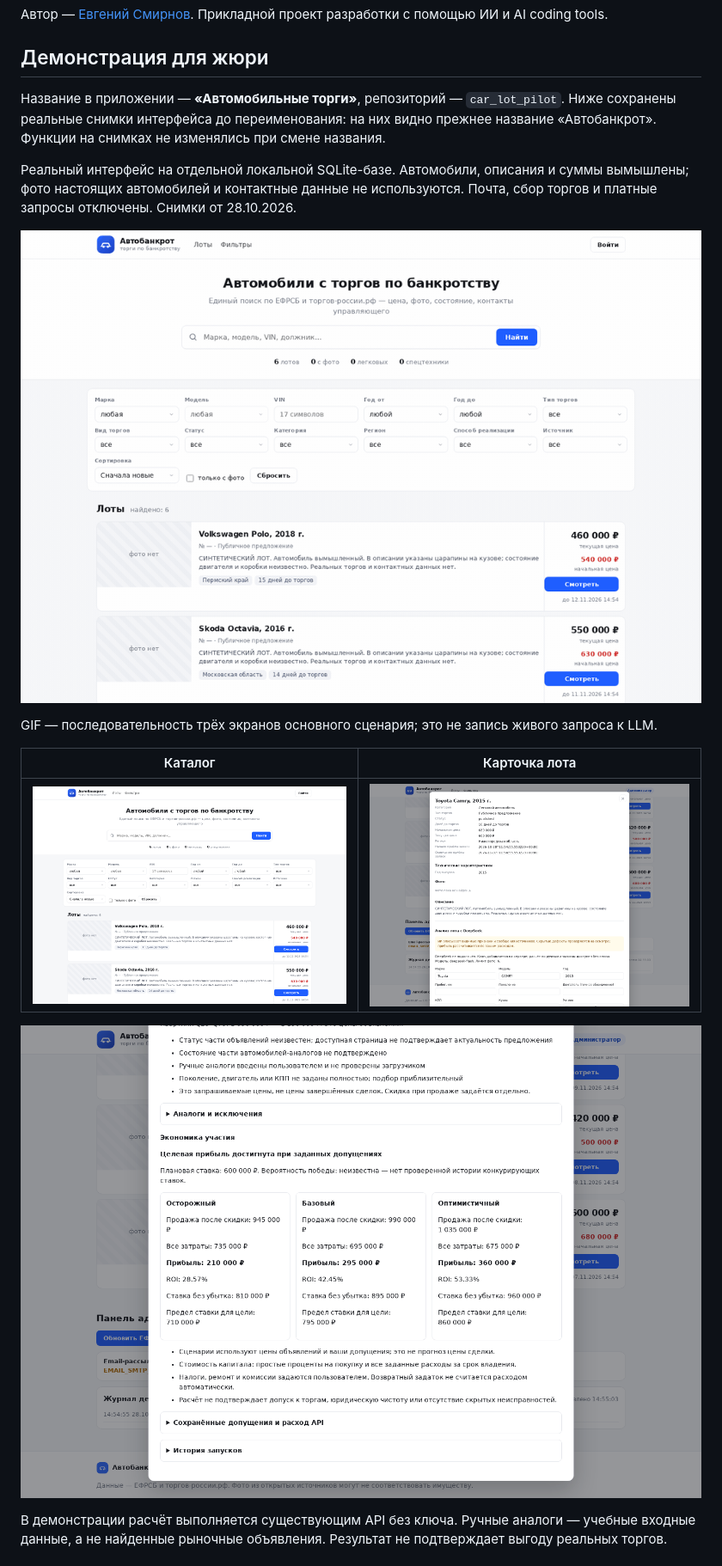
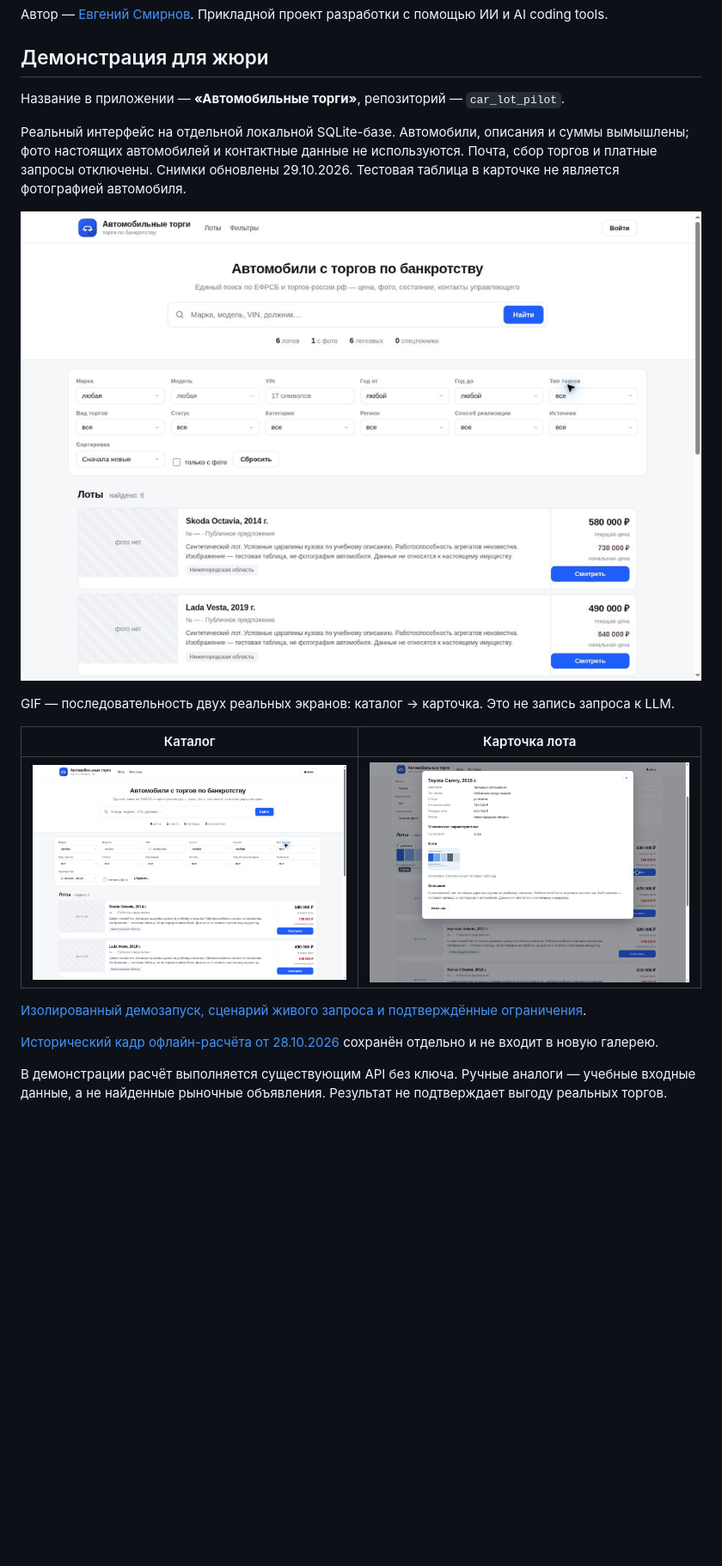
Before and after one commit to trollpom/AUTO_BANKROT, a Markdown page: README.md, the part around the change. Shown at 86% size. GitHub-like rendering; pictures changed too: docs/screenshots/01-catalog.png, docs/screenshots/02-lot.png, docs/screenshots/walkthrough.gif; blank space fills up the shorter version.

Commit message:
Publish isolated demo, refresh real screenshots and fix make filter counts

```diff
--- a/README.md
+++ b/README.md
@@ -11,19 +11,21 @@
 
 ## Демонстрация для жюри
 
-Название в приложении — **«Автомобильные торги»**, репозиторий — `car_lot_pilot`. Ниже сохранены реальные снимки интерфейса до переименования: на них видно прежнее название «Автобанкрот». Функции на снимках не изменялись при смене названия.
+Название в приложении — **«Автомобильные торги»**, репозиторий — `car_lot_pilot`.
 
-Реальный интерфейс на отдельной локальной SQLite-базе. Автомобили, описания и суммы вымышлены; фото настоящих автомобилей и контактные данные не используются. Почта, сбор торгов и платные запросы отключены. Снимки от 28.10.2026.
+Реальный интерфейс на отдельной локальной SQLite-базе. Автомобили, описания и суммы вымышлены; фото настоящих автомобилей и контактные данные не используются. Почта, сбор торгов и платные запросы отключены. Снимки обновлены 29.10.2026. Тестовая таблица в карточке не является фотографией автомобиля.
 
 ![Короткий обзор реальных экранов на синтетических данных](docs/screenshots/walkthrough.gif)
 
-GIF — последовательность трёх экранов основного сценария; это не запись живого запроса к LLM.
+GIF — последовательность двух реальных экранов: каталог → карточка. Это не запись запроса к LLM.
 
 | Каталог | Карточка лота |
 | --- | --- |
 | ![Каталог синтетических лотов](docs/screenshots/01-catalog.png) | ![Карточка вымышленного автомобиля](docs/screenshots/02-lot.png) |
 
-![Три сценария на ручных синтетических аналогах без API](docs/screenshots/03-calculation.png)
+[Изолированный демозапуск, сценарий живого запроса и подтверждённые ограничения](demo/README.md).
+
+[Исторический кадр офлайн-расчёта от 28.10.2026](docs/screenshots/archive/2026-10-28-calculation.png) сохранён отдельно и не входит в новую галерею.
 
 В демонстрации расчёт выполняется существующим API без ключа. Ручные аналоги — учебные входные данные, а не найденные рыночные объявления. Результат не подтверждает выгоду реальных торгов.
 
```
Also changed, not shown: demo/README.md (added, +43 -0 lines), docs/screenshots/archive/2026-10-28-calculation.png (renamed from docs/screenshots/03-calculation.png), 5 other files.
